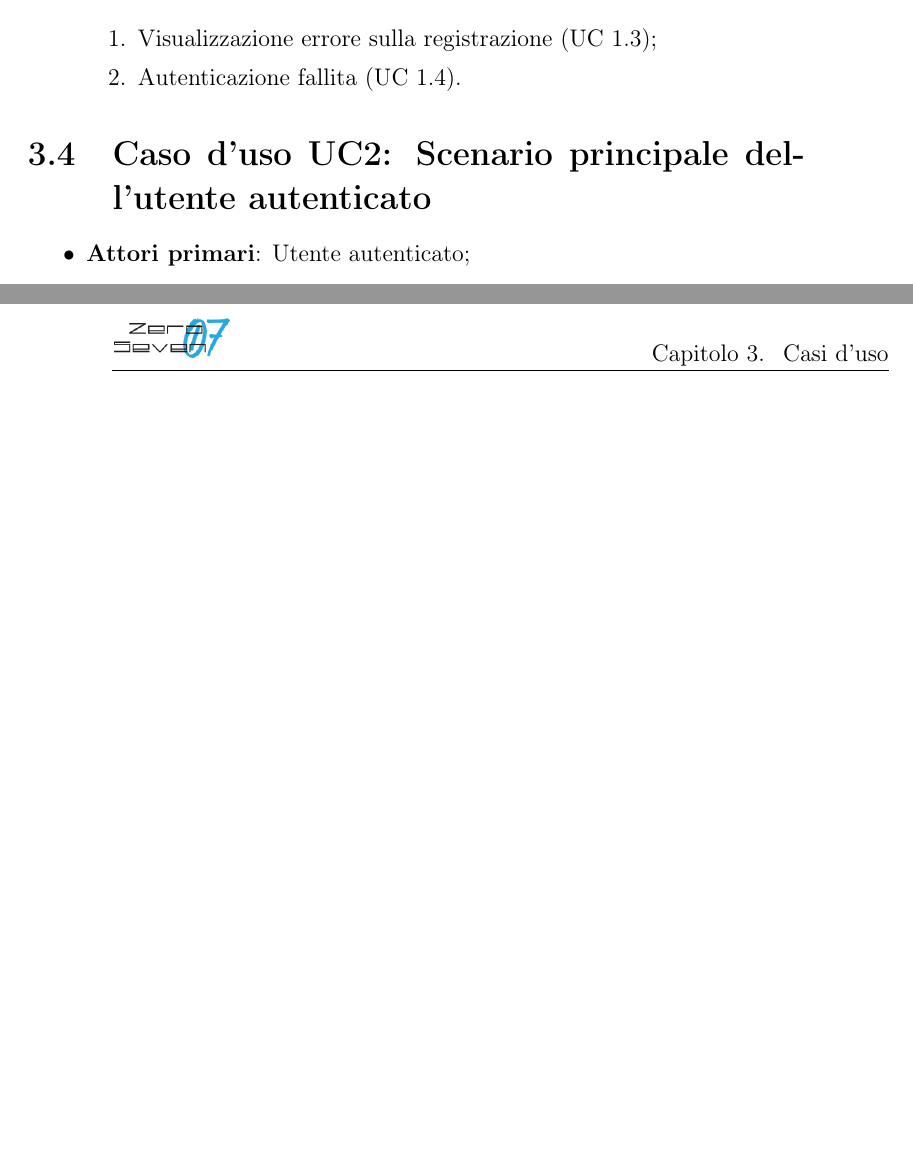
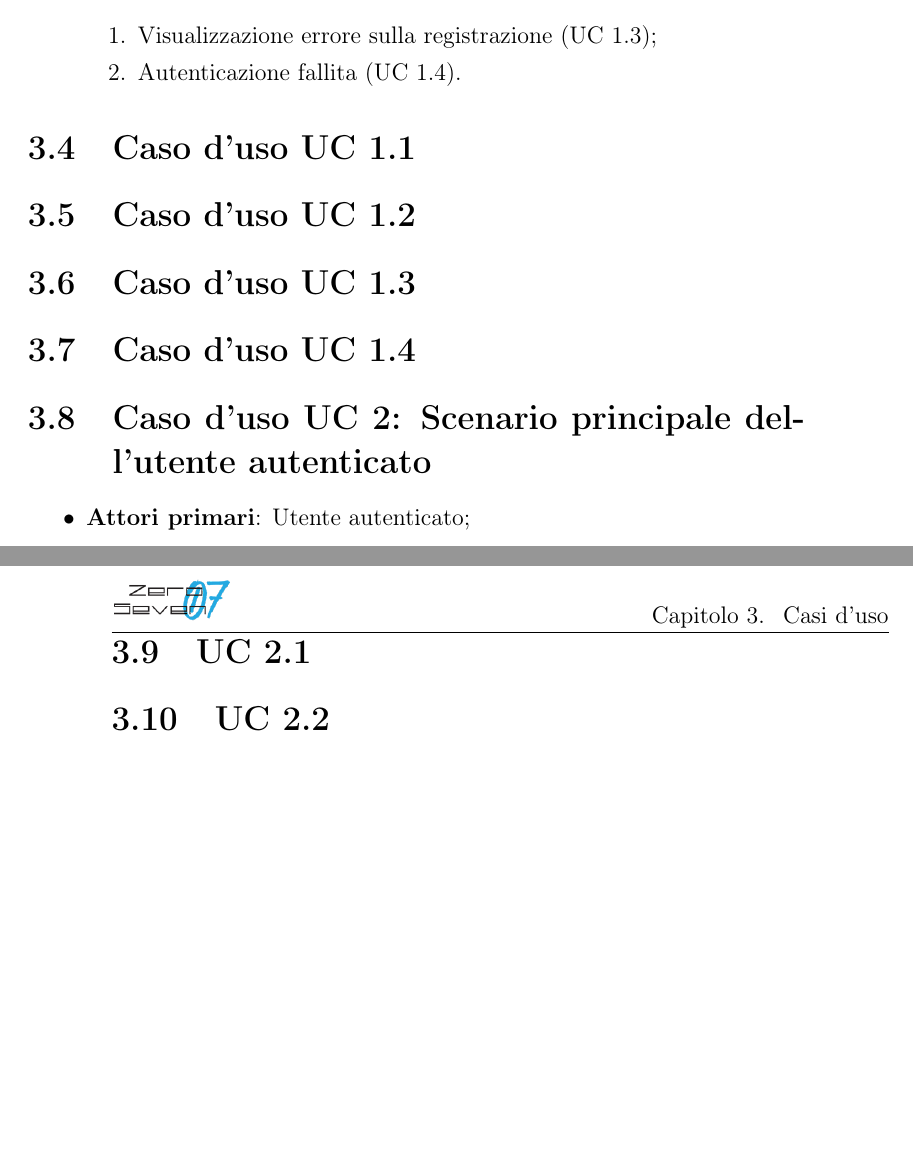
Before and after one commit to mirkofranco/ProgettoSWEDocumentazione, a LaTeX book (Esterni/AnalisiDeiRequisiti/AnalisiDeiRequisiti.tex, which reads Esterni/AnalisiDeiRequisiti/sezioni/casiUso.tex): two parts of pages 11 and 12 of 14, joined at a grey line, cut so that both start at the same text, the shorter picture padded with empty space. Compiled offline with pdfLaTeX.

Commit message:
struttura casi d'uso

```diff
--- a/Esterni/AnalisiDeiRequisiti/sezioni/casiUso.tex
+++ b/Esterni/AnalisiDeiRequisiti/sezioni/casiUso.tex
@@ -78,8 +78,15 @@ dove:
 			\item Autenticazione fallita (UC 1.4).
 		\end{enumerate}
 \end{itemize}
+\section{Caso d'uso UC 1.1}
 
-\section{Caso d'uso UC2: Scenario principale dell'utente autenticato}
+\section{Caso d'uso UC 1.2}
+
+\section{Caso d'uso UC 1.3}
+
+\section{Caso d'uso UC 1.4}
+
+\section{Caso d'uso UC 2: Scenario principale dell'utente autenticato}
 \begin{itemize}
 	\item \textbf{Attori primari}: Utente autenticato;
 	\item \textbf{Attori secondari}: ;
@@ -92,3 +99,7 @@ dove:
 	\item \textbf{Estensioni}:
 
 \end{itemize}
+
+\section{UC 2.1}
+
+\section{UC 2.2}
```
Also changed, not shown: Esterni/AnalisiDeiRequisiti/sezioni/casiUso.tex (2 more changed lines).
